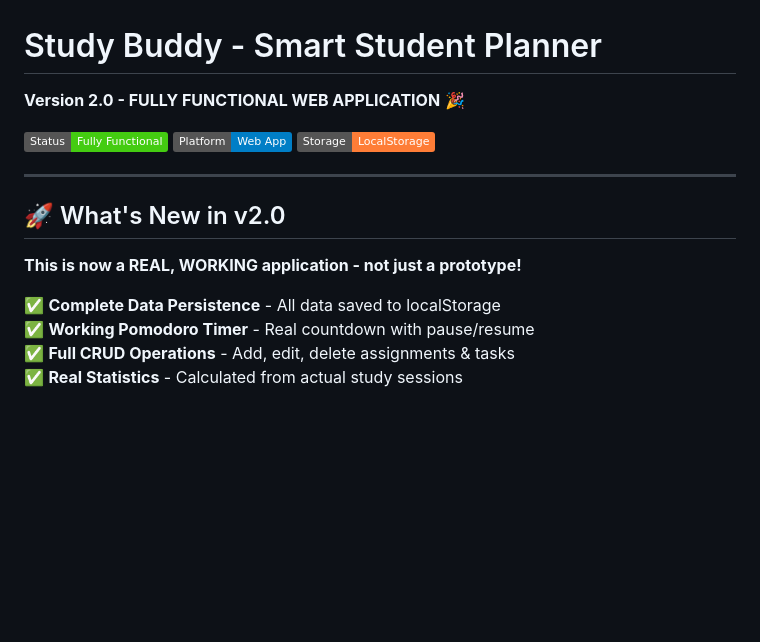
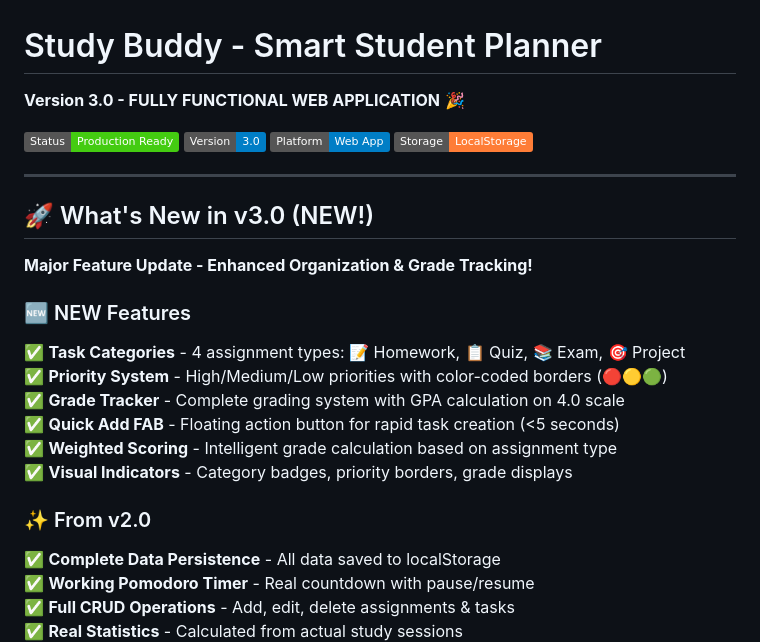
Before and after one commit to tqjb8mn2qp-netizen/Focusly, a Markdown page: README.md, the part around one of its changes. Drawn GitHub-style; badges without logos; blank space fills up the shorter version.

```diff
--- a/README.md
+++ b/README.md
@@ -1,17 +1,27 @@
 # Study Buddy - Smart Student Planner
 
-**Version 2.0 - FULLY FUNCTIONAL WEB APPLICATION** 🎉
+**Version 3.0 - FULLY FUNCTIONAL WEB APPLICATION** 🎉
 
-![Study Buddy Demo](https://img.shields.io/badge/Status-Fully%20Functional-success)
+![Study Buddy Demo](https://img.shields.io/badge/Status-Production%20Ready-success)
+![Version](https://img.shields.io/badge/Version-3.0-blue)
 ![Platform](https://img.shields.io/badge/Platform-Web%20App-blue)
 ![Data](https://img.shields.io/badge/Storage-LocalStorage-orange)
 
 ---
 
-## 🚀 What's New in v2.0
+## 🚀 What's New in v3.0 (NEW!)
 
-**This is now a REAL, WORKING application - not just a prototype!**
+**Major Feature Update - Enhanced Organization & Grade Tracking!**
 
+### 🆕 NEW Features
+✅ **Task Categories** - 4 assignment types: 📝 Homework, 📋 Quiz, 📚 Exam, 🎯 Project
+✅ **Priority System** - High/Medium/Low priorities with color-coded borders (🔴🟡🟢)
+✅ **Grade Tracker** - Complete grading system with GPA calculation on 4.0 scale
+✅ **Quick Add FAB** - Floating action button for rapid task creation (<5 seconds)
+✅ **Weighted Scoring** - Intelligent grade calculation based on assignment type
+✅ **Visual Indicators** - Category badges, priority borders, grade displays
+
+### ✨ From v2.0
 ✅ **Complete Data Persistence** - All data saved to localStorage
 ✅ **Working Pomodoro Timer** - Real countdown with pause/resume
 ✅ **Full CRUD Operations** - Add, edit, delete assignments & tasks
```
Also changed, not shown: other parts of README.md (+21 -8 lines), V3_COMPLETE.md (added, +331 -0 lines).
